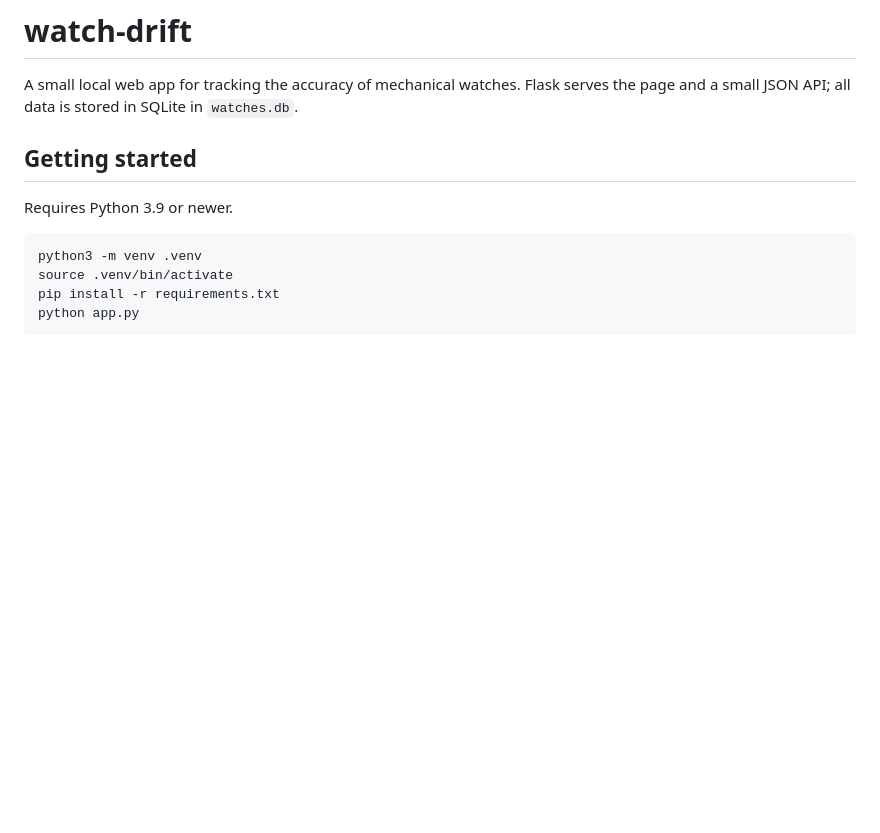
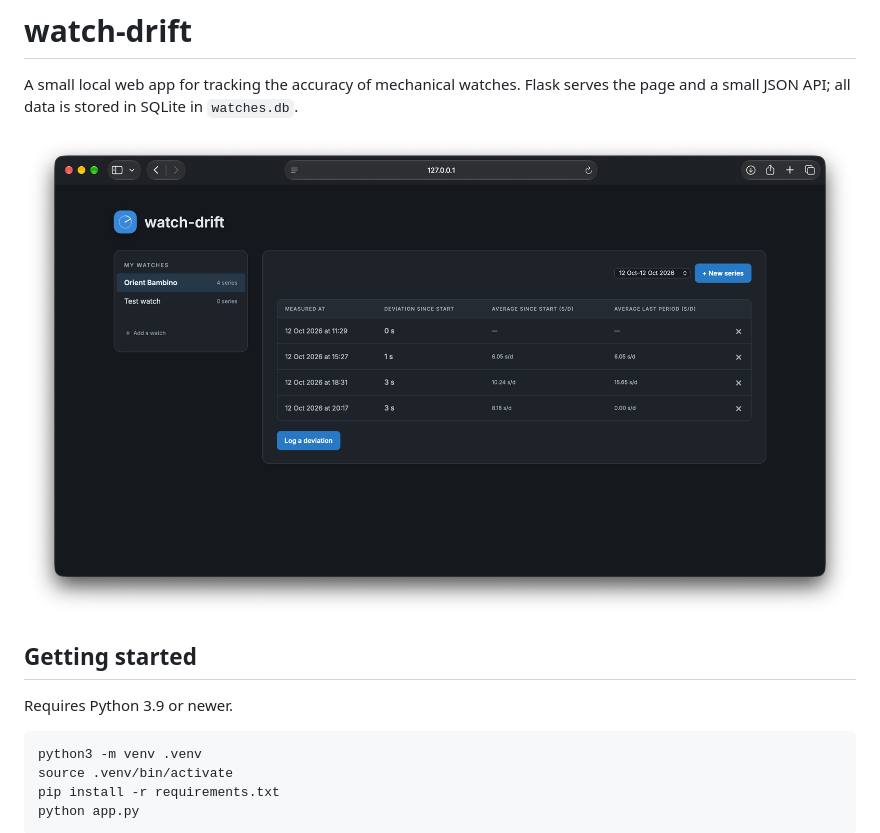
Before and after one commit to alexanderteinum/watch-drift, a Markdown page: README.md, the part around the change. GitHub-like rendering; pictures changed too: screenshot.png (added); blank space fills up the shorter version.

Commit message:
Add app screenshot to README

```diff
--- a/README.md
+++ b/README.md
@@ -1,6 +1,8 @@
 # watch-drift
 
 A small local web app for tracking the accuracy of mechanical watches. Flask serves the page and a small JSON API; all data is stored in SQLite in `watches.db`.
+
+![watch-drift screenshot](screenshot.png)
 
 ## Getting started
 
```
